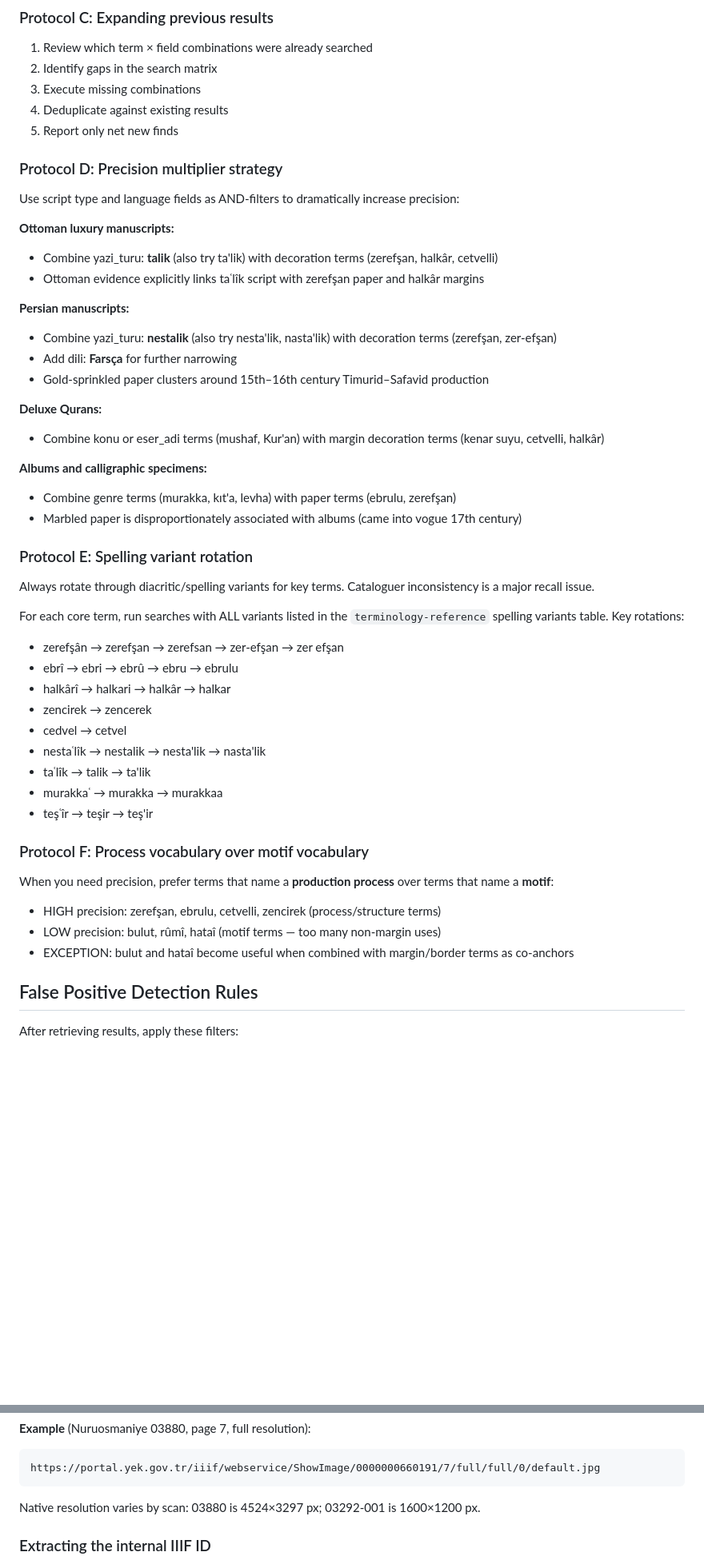
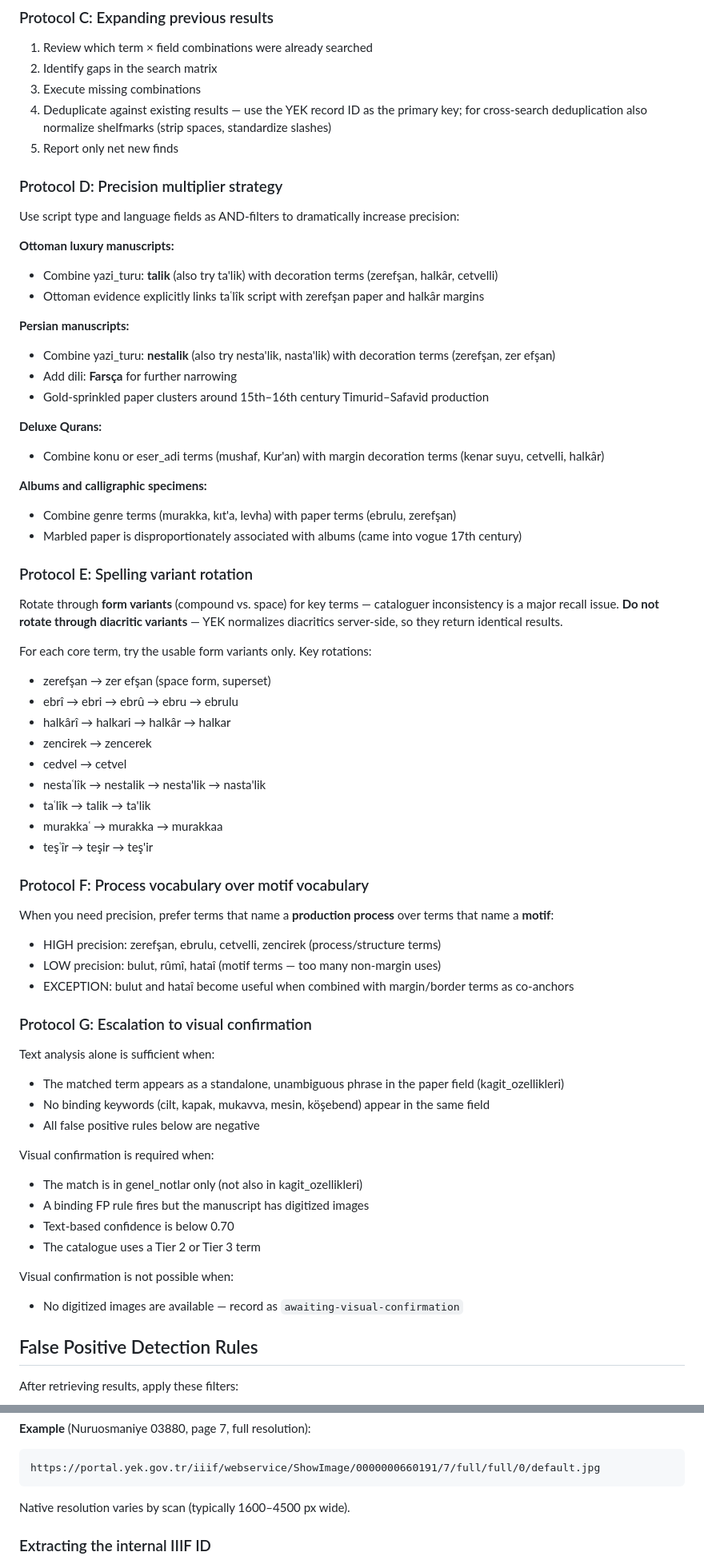
Before and after one commit to koenvdheide/Decorated-Manuscripts, a Markdown page: .claude/skills/yek-playbook.md, 2 parts joined by grey strips. Shown at 80% size. Drawn GitHub-style; blank space fills up the shorter version.

Commit message:
Refine search playbook with enhanced guidelines on query handling, false positive detection, and image access protocols

````diff
--- a/.claude/skills/yek-playbook.md
+++ b/.claude/skills/yek-playbook.md
@@ -157,7 +161,7 @@ Not decoration terms per se, but records containing these often have elaborate f
 1. Review which term × field combinations were already searched
 2. Identify gaps in the search matrix
 3. Execute missing combinations
-4. Deduplicate against existing results
+4. Deduplicate against existing results — use the YEK record ID as the primary key; for cross-search deduplication also normalize shelfmarks (strip spaces, standardize slashes)
 5. Report only net new finds
 
 ### Protocol D: Precision multiplier strategy
@@ -168,7 +172,7 @@ Use script type and language fields as AND-filters to dramatically increase prec
 - Ottoman evidence explicitly links taʿlîk script with zerefşan paper and halkâr margins
 
 **Persian manuscripts:**
-- Combine yazi_turu: **nestalik** (also try nesta'lik, nasta'lik) with decoration terms (zerefşan, zer-efşan)
+- Combine yazi_turu: **nestalik** (also try nesta'lik, nasta'lik) with decoration terms (zerefşan, zer efşan)
 - Add dili: **Farsça** for further narrowing
 - Gold-sprinkled paper clusters around 15th–16th century Timurid–Safavid production
 
@@ -180,10 +184,10 @@ Use script type and language fields as AND-filters to dramatically increase prec
 - Marbled paper is disproportionately associated with albums (came into vogue 17th century)
 
 ### Protocol E: Spelling variant rotation
-Always rotate through diacritic/spelling variants for key terms. Cataloguer inconsistency is a major recall issue.
+Rotate through **form variants** (compound vs. space) for key terms — cataloguer inconsistency is a major recall issue. **Do not rotate through diacritic variants** — YEK normalizes diacritics server-side, so they return identical results.
 
-For each core term, run searches with ALL variants listed in the `terminology-reference` spelling variants table. Key rotations:
-- zerefşân → zerefşan → zerefsan → zer-efşan → zer efşan
+For each core term, try the usable form variants only. Key rotations:
+- zerefşan → zer efşan (space form, superset)
 - ebrî → ebri → ebrû → ebru → ebrulu
 - halkârî → halkari → halkâr → halkar
 - zencirek → zencerek
@@ -194,10 +198,30 @@ For each core term, run searches with ALL variants listed in the `terminology-re
 - teşʿîr → teşir → teş'ir
 
 ### Protocol F: Process vocabulary over motif vocabulary
+
 When you need precision, prefer terms that name a **production process** over terms that name a **motif**:
 - HIGH precision: zerefşan, ebrulu, cetvelli, zencirek (process/structure terms)
 - LOW precision: bulut, rûmî, hataî (motif terms — too many non-margin uses)
 - EXCEPTION: bulut and hataî become useful when combined with margin/border terms as co-anchors
+
+### Protocol G: Escalation to visual confirmation
+
+Text analysis alone is sufficient when:
+
+- The matched term appears as a standalone, unambiguous phrase in the paper field (kagit_ozellikleri)
+- No binding keywords (cilt, kapak, mukavva, mesin, köşebend) appear in the same field
+- All false positive rules below are negative
+
+Visual confirmation is required when:
+
+- The match is in genel_notlar only (not also in kagit_ozellikleri)
+- A binding FP rule fires but the manuscript has digitized images
+- Text-based confidence is below 0.70
+- The catalogue uses a Tier 2 or Tier 3 term
+
+Visual confirmation is not possible when:
+
+- No digitized images are available — record as `awaiting-visual-confirmation`
 
 ## False Positive Detection Rules
 
@@ -318,7 +342,7 @@ https://portal.yek.gov.tr/iiif/webservice/ShowImage/{internal_iiif_id}/{page}/fu
 https://portal.yek.gov.tr/iiif/webservice/ShowImage/0000000660191/7/full/full/0/default.jpg
 ```
 
-Native resolution varies by scan: 03880 is 4524×3297 px; 03292-001 is 1600×1200 px.
+Native resolution varies by scan (typically 1600–4500 px wide).
 
 ### Extracting the internal IIIF ID
 
````
Also changed, not shown: other parts of .claude/skills/yek-playbook.md (+15 -11 lines).
